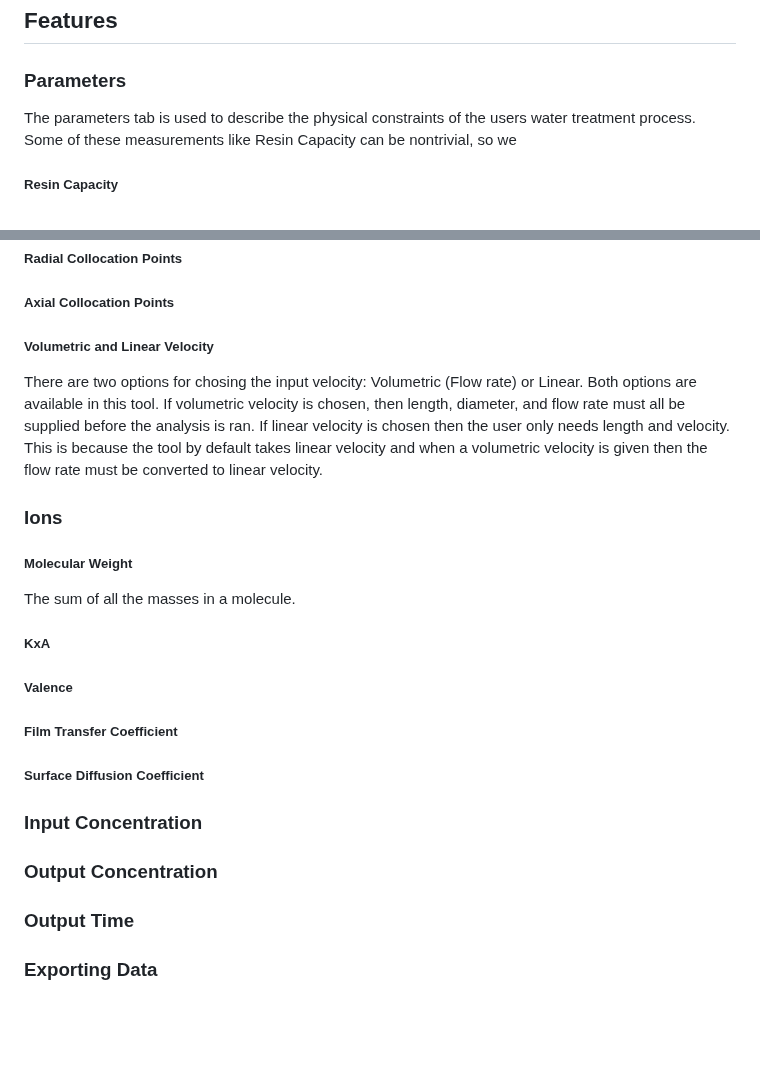
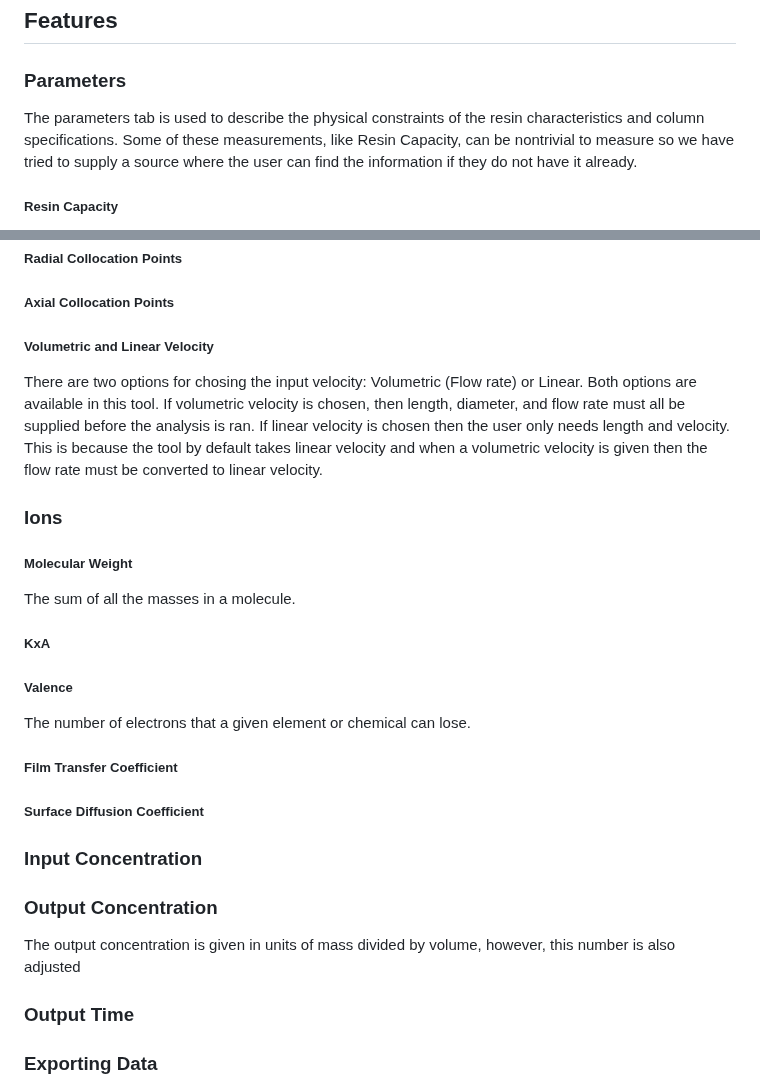
Before and after one commit to David-Cola/David-Cola.github.io, a Markdown page: README.md, 2 parts joined by grey strips. Drawn GitHub-style; blank space fills up the shorter version.

```diff
--- a/README.md
+++ b/README.md
@@ -41,7 +41,7 @@ The input for the excel file must be formatted like the one shown in figure 1 if
 
 ### Parameters
 
-The parameters tab is used to describe the physical constraints of the users water treatment process. Some of these measurements like Resin Capacity can be nontrivial, so we
+The parameters tab is used to describe the physical constraints of the resin characteristics and column specifications. Some of these measurements, like Resin Capacity, can be nontrivial to measure so we have tried to supply a source where the user can find the information if they do not have it already.
 
 ##### **Resin Capacity**
 Resin Capacity is a measurement of the total capacity of ions that can be absorbed by a volume of resin. This capacity is expressed in quantity per unit volume. This value needs to be determined experimentally by titration.
@@ -73,19 +73,25 @@ If you do not know where or how to find the Surface Diffusion Coefficient you ca
 
 ##### **Radial Collocation Points**
 ##### **Axial Collocation Points**
-##### **Volumetric and Linear Velocit**y
+##### **Volumetric and Linear Velocity**
 There are two options for chosing the input velocity: Volumetric (Flow rate) or Linear. Both options are available in this tool. If volumetric velocity is chosen, then length, diameter, and flow rate must all be supplied before the analysis is ran. If linear velocity is chosen then the user only needs length and velocity. This is because the tool by default takes linear velocity and when a volumetric velocity is given then the flow rate must be converted to linear velocity.
 
 ### Ions
 ##### Molecular Weight
 The sum of all the masses in a molecule.
 ##### KxA
+
 ##### Valence
+The number of electrons that a given element or chemical can lose.
+
 ##### Film Transfer Coefficient
+
 ##### Surface Diffusion Coefficient
 
 ### Input Concentration
+
 ### Output Concentration
+The output concentration is given in units of mass divided by volume, however, this number is also adjusted
 ### Output Time
 ### Exporting Data
 
```
